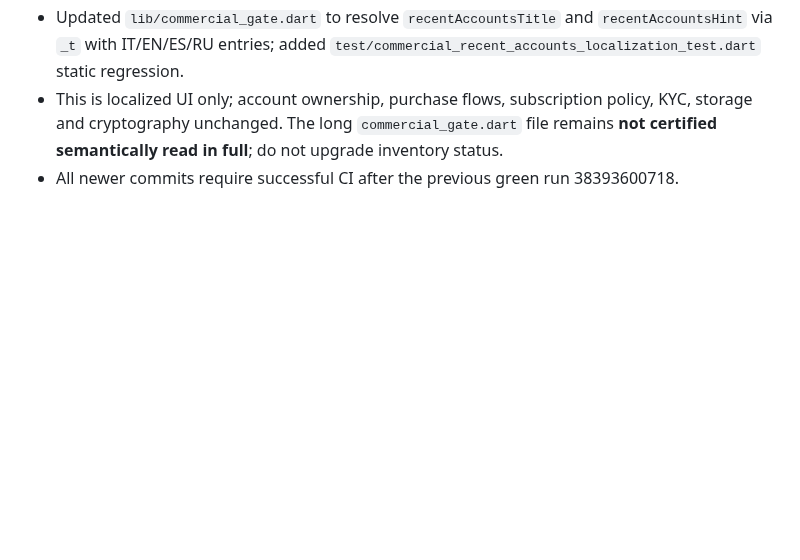
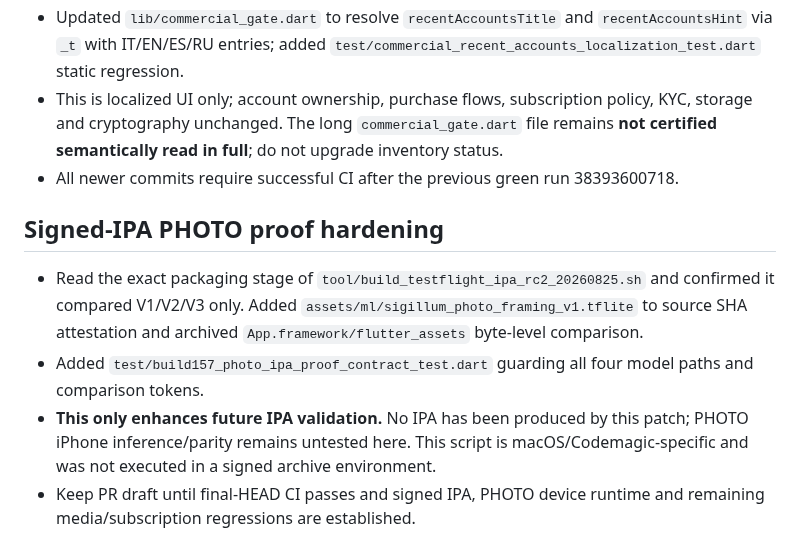
Before and after one commit to MARCELLOORIZIO/sigillum-hcv, a Markdown page: docs/sigillum-audit-20261013/PROVENANCE_FIX_20261013.md, the part around the change. Rendered like a GitHub page; blank space fills up the shorter version.

Commit message:
docs: register PHOTO IPA verification enhancement and remaining evidence

```diff
--- a/docs/sigillum-audit-20261013/PROVENANCE_FIX_20261013.md
+++ b/docs/sigillum-audit-20261013/PROVENANCE_FIX_20261013.md
@@ -40,3 +40,10 @@
 - Updated `lib/commercial_gate.dart` to resolve `recentAccountsTitle` and `recentAccountsHint` via `_t` with IT/EN/ES/RU entries; added `test/commercial_recent_accounts_localization_test.dart` static regression.
 - This is localized UI only; account ownership, purchase flows, subscription policy, KYC, storage and cryptography unchanged. The long `commercial_gate.dart` file remains **not certified semantically read in full**; do not upgrade inventory status.
 - All newer commits require successful CI after the previous green run 38393600718.
+
+## Signed-IPA PHOTO proof hardening
+
+- Read the exact packaging stage of `tool/build_testflight_ipa_rc2_20260825.sh` and confirmed it compared V1/V2/V3 only. Added `assets/ml/sigillum_photo_framing_v1.tflite` to source SHA attestation and archived `App.framework/flutter_assets` byte-level comparison.
+- Added `test/build157_photo_ipa_proof_contract_test.dart` guarding all four model paths and comparison tokens.
+- **This only enhances future IPA validation.** No IPA has been produced by this patch; PHOTO iPhone inference/parity remains untested here. This script is macOS/Codemagic-specific and was not executed in a signed archive environment.
+- Keep PR draft until final-HEAD CI passes and signed IPA, PHOTO device runtime and remaining media/subscription regressions are established.
```
